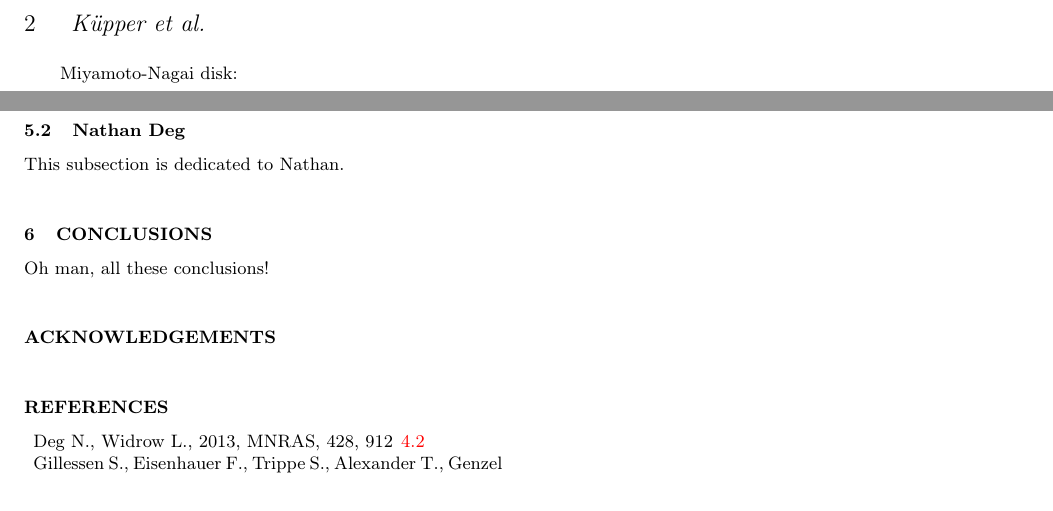
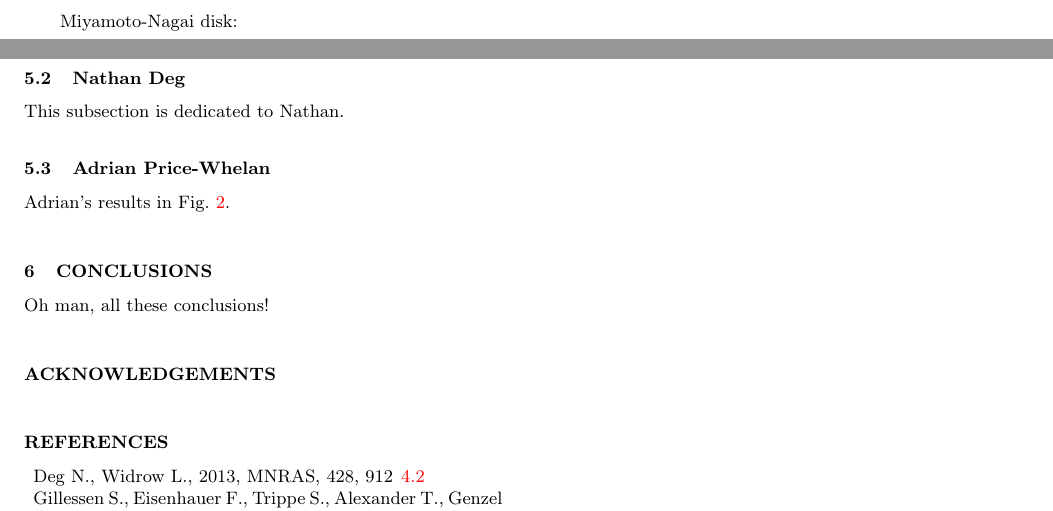
Before and after one commit to ahwkuepper/pal5challenge, a LaTeX paper (paper_v0.tex, which reads adrian_results.tex, results.tex): two parts of page 2 of 3 before the commit and two parts of page 2 of 4 after it, joined at a grey line, cut at the place of the change. Compiled offline with pdfLaTeX; a LaTeX package or settings file that is missing is left out.

Commit message:
add adrians results

```diff
--- /dev/null
+++ b/adrian_results.tex
@@ -0,0 +1 @@
+Adrian's results in Fig.~\ref{apw_pal5}.
@@ -0,0 +5,2 @@
+  \label{apw_pal5}
+\end{figure*}
--- a/results.tex
+++ b/results.tex
@@ -5,3 +5,6 @@ Many interesting results.
 
 \subsection{Nathan Deg}
 \input{nathan_results.tex}
+
+\subsection{Adrian Price-Whelan}
+\input{adrian_results.tex}
```
Also changed, not shown: adrian_results.tex (3 more changed lines).
